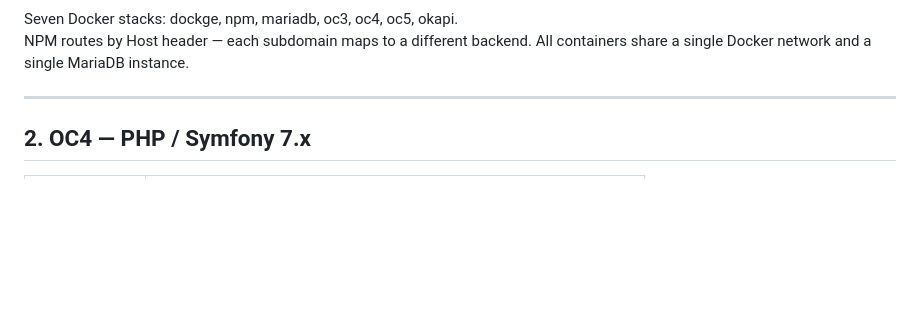
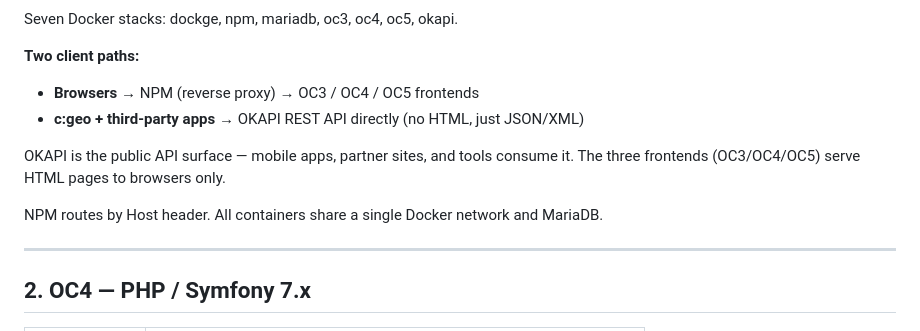
Before and after one commit to hxdimpf/oc5, a Markdown page: public/docs/architecture.md, the part around one of its changes. Rendered like a GitHub page; blank space fills up the shorter version.

Commit message:
docs: sync — c:geo client and OKAPI explanation

````diff
--- a/public/docs/architecture.md
+++ b/public/docs/architecture.md
@@ -37,8 +42,15 @@ flowchart TD
 ```
 
 Seven Docker stacks: dockge, npm, mariadb, oc3, oc4, oc5, okapi.
-NPM routes by Host header — each subdomain maps to a different backend.
-All containers share a single Docker network and a single MariaDB instance.
+
+**Two client paths:**
+- **Browsers** → NPM (reverse proxy) → OC3 / OC4 / OC5 frontends
+- **c:geo + third-party apps** → OKAPI REST API directly (no HTML, just JSON/XML)
+
+OKAPI is the public API surface — mobile apps, partner sites, and tools consume it.
+The three frontends (OC3/OC4/OC5) serve HTML pages to browsers only.
+
+NPM routes by Host header. All containers share a single Docker network and MariaDB.
 
 ---
 
````
Also changed, not shown: other parts of public/docs/architecture.md (+5 -0 lines).
